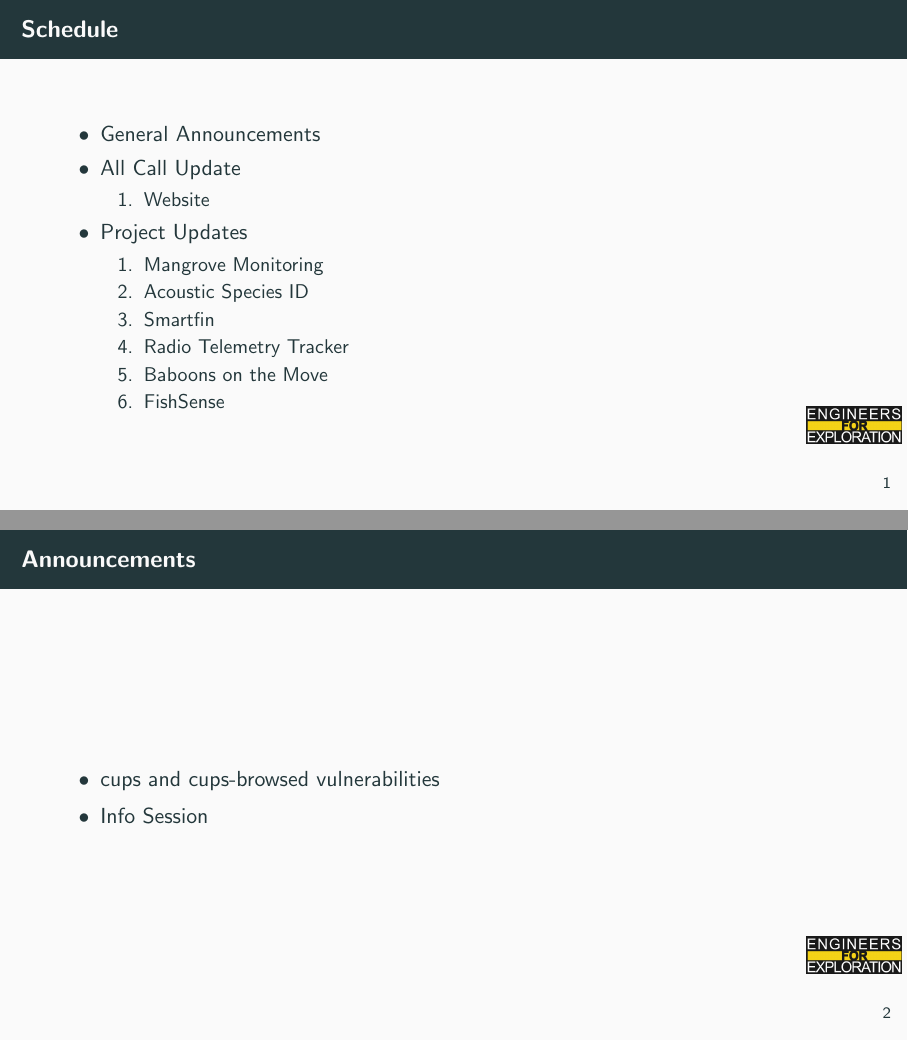
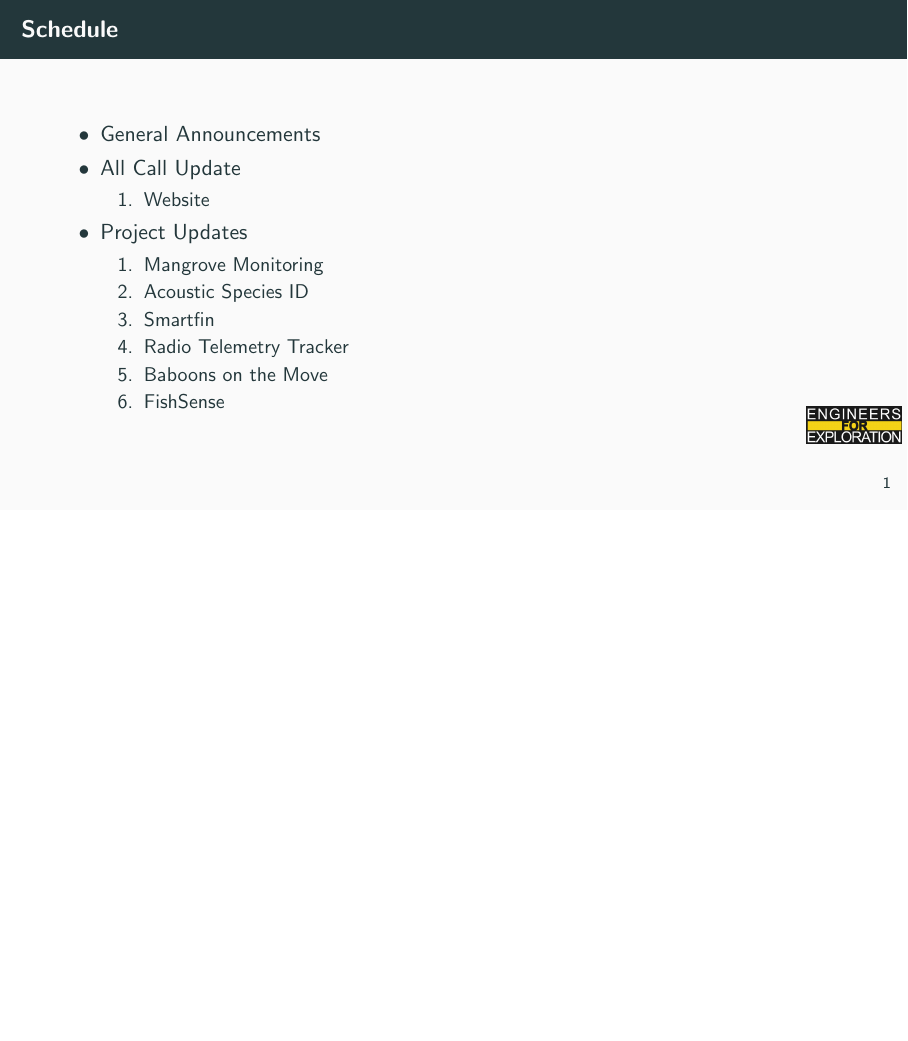
Before and after one commit to UCSD-E4E/weekly_presentations, LaTeX slides (presentation.tex, which reads announcements.tex): pages 2 and 3 of 30 before the commit and page 2 of 29 after it, the two joined at a grey line, the shorter picture padded with empty space. Compiled offline with pdfLaTeX.

Commit message:
fix: Clears announcements

```diff
--- a/announcements.tex
+++ b/announcements.tex
@@ -1,7 +1,6 @@
-% Announcements for 2024-09-30T12:00:00-07:00
-\begin{frame}{Announcements}
-    \begin{itemize}
-        \item cups and cups-browsed vulnerabilities
-        \item Info Session
-    \end{itemize}
-\end{frame}
+% Announcements for 2024-10-07T12:00:00-07:00
+% \begin{frame}{Announcements}
+%     \begin{itemize}
+%         \item
+%     \end{itemize}
+% \end{frame}
```
